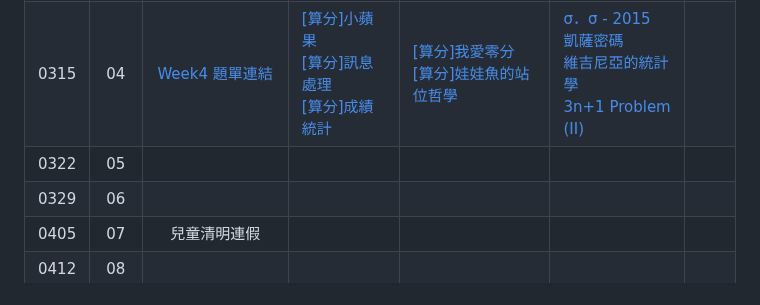
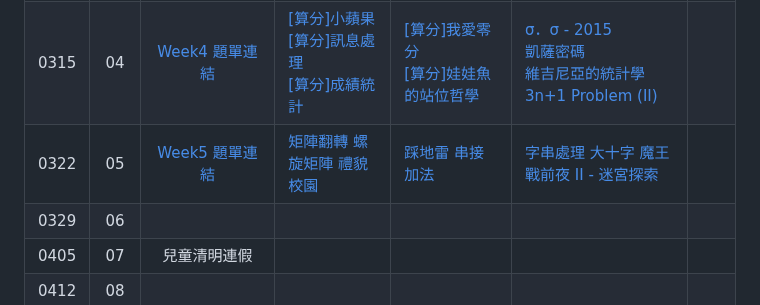
Before and after one commit to tw-csie-sprout/c2025, a Markdown page: homework.md, the part around one of its changes. GitHub-like rendering.

Commit message:
feat: update wk5 homework.md

```diff
--- a/homework.md
+++ b/homework.md
@@ -8,7 +8,7 @@
 | 0301 | 02 | 228 連假 | |  |  |   |
 | 0308 | 03 | [Week3 題單連結][wk3-contest] | [[算分]三角形判斷][sprout-453] <br> [[算分]數字塔][sprout-564] | [[算分]我沒辦法AC都是13的錯][sprout-398] <br> [[算分]考拉茲猜想][sprout-428] | [排序了嗎？][sprout-776] <br> [皮卡丘打排球][sprout-660] <br> [耶誕舞會][sprout-592] <br> [季節判斷][sprout-189] <br> [複習九九乘法 - 2015][sprout-187] <br> [3n+1 Problem][sprout-201] <br> [生日矩陣][sprout-658] <br> [輾轉相除法(?)][sprout-681] |   |
 | 0315 | 04 | [Week4 題單連結][wk4-contest] | [[算分]小蘋果][sprout-448] <br> [[算分]訊息處理][sprout-655] <br> [[算分]成績統計][sprout-207] | [[算分]我愛零分][sprout-264] <br> [[算分]娃娃魚的站位哲學][sprout-407] | [σ．σ - 2015][sprout-190] <br> [凱薩密碼][sprout-198] <br> [維吉尼亞的統計學][sprout-574] <br> [3n+1 Problem (II)][sprout-206] |   |
-| 0322 | 05 |  | |  |  |   |
+| 0322 | 05 | [Week5 題單連結][wk5-contest] | [矩陣翻轉][sprout-617] [螺旋矩陣][sprout-588] [禮貌校園][sprout-388] | [踩地雷][sprout-195] [串接加法][sprout-1013] | [字串處理][sprout-656] [大十字][sprout-582] [魔王戰前夜 II - 迷宮探索][sprout-316] | |
 | 0329 | 06 |  | |  |  |   |
 | 0405 | 07 | 兒童清明連假 |  |  |   | |
 | 0412 | 08 |  | |  |  |   |
```
Also changed, not shown: other parts of homework.md (+11 -0 lines).
